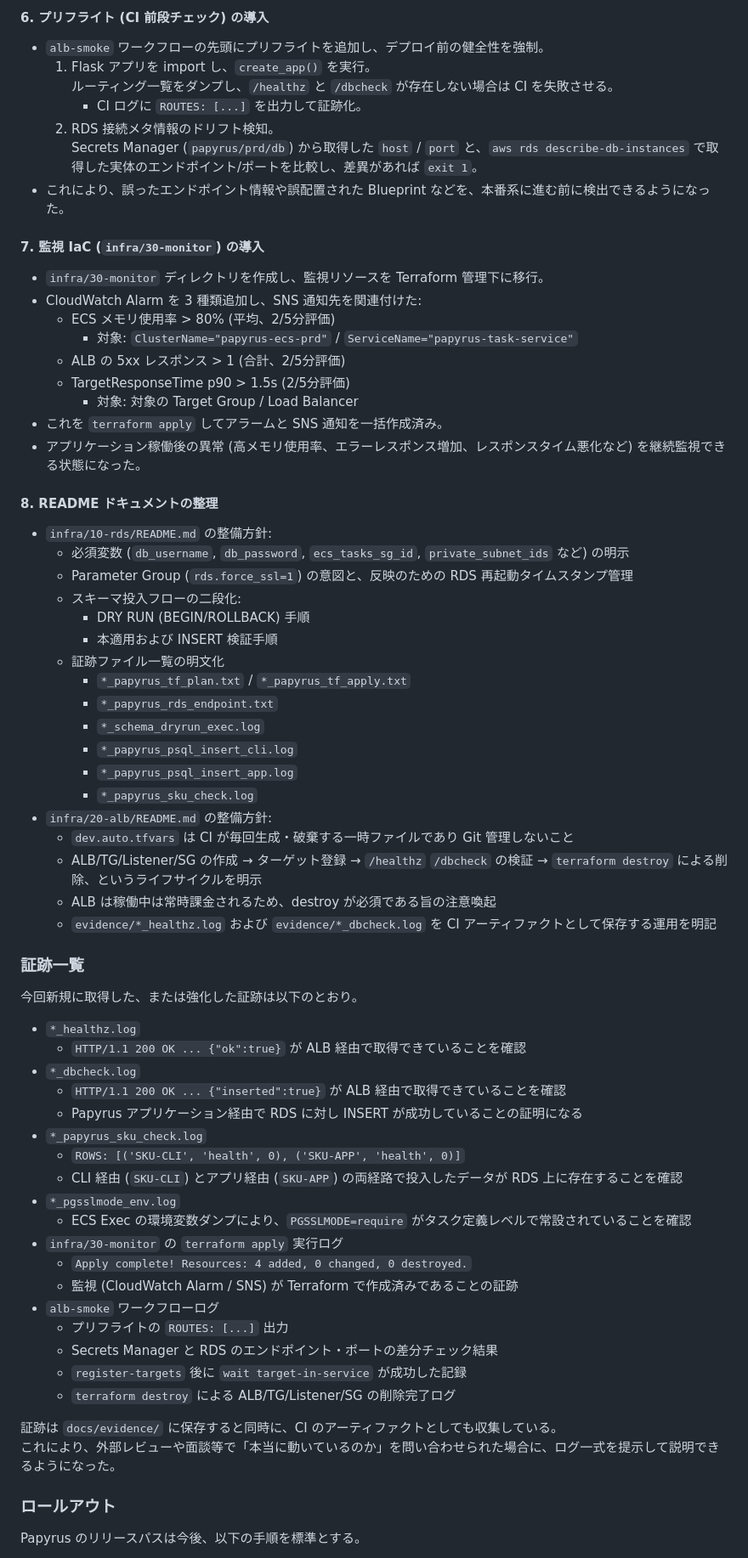
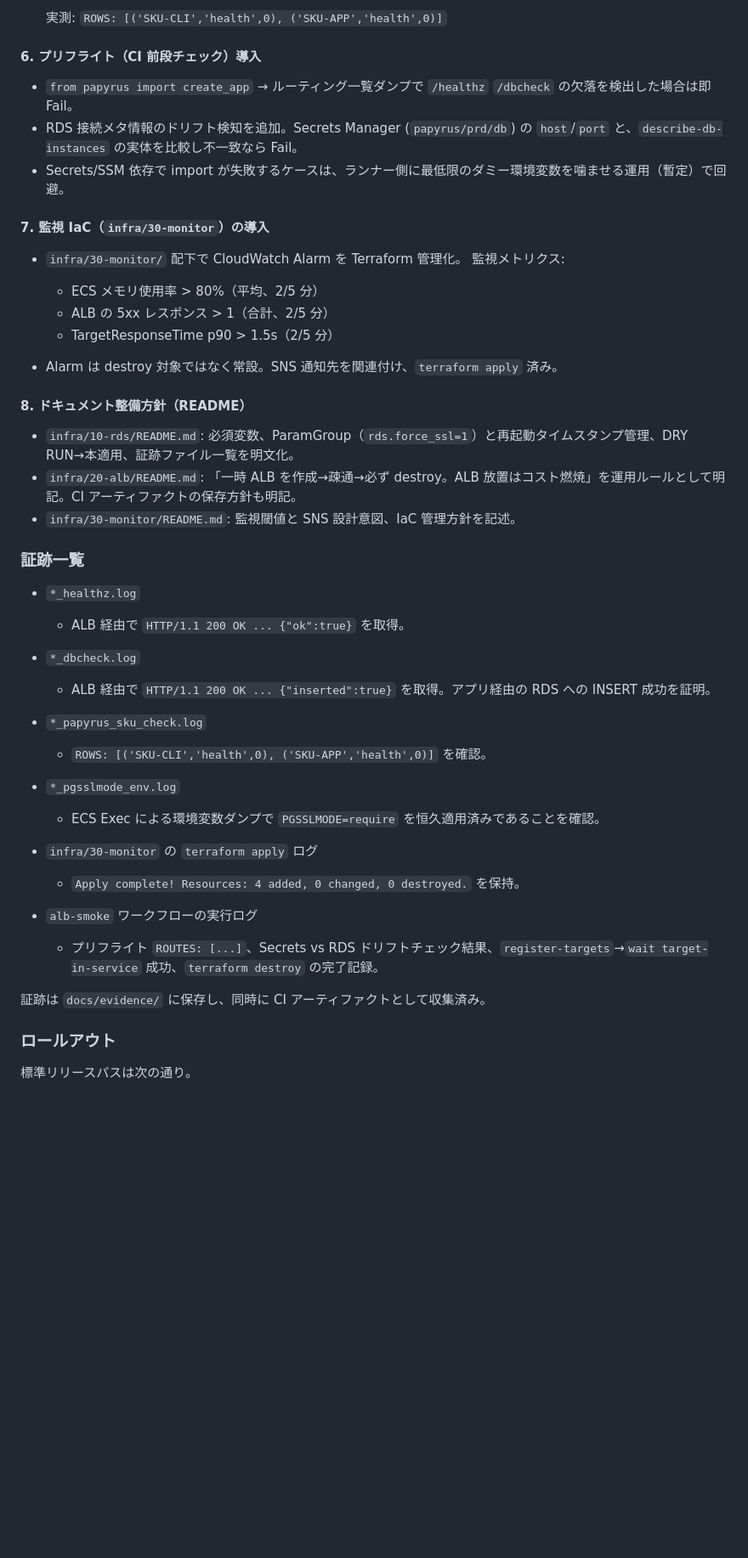
Before and after one commit to Nickelth/Papyrus, a Markdown page: docs/CHANGELOG.md, the part around one of its changes. Shown at 85% size. GitHub-like rendering; blank space fills up the shorter version.

Commit message:
CHANGELOG: 変更

```diff
--- a/docs/CHANGELOG.md
+++ b/docs/CHANGELOG.md
@@ -62,71 +52,52 @@ Papyrus インフラの検証フローを「説明ではなく証跡で示せる
 
-#### 6. プリフライト (CI 前段チェック) の導入
-- `alb-smoke` ワークフローの先頭にプリフライトを追加し、デプロイ前の健全性を強制。
-  1. Flask アプリを import し、`create_app()` を実行。
-     ルーティング一覧をダンプし、`/healthz` と `/dbcheck` が存在しない場合は CI を失敗させる。
-     - CI ログに `ROUTES: [...]` を出力して証跡化。
-  2. RDS 接続メタ情報のドリフト検知。
-     Secrets Manager (`papyrus/prd/db`) から取得した `host` / `port` と、`aws rds describe-db-instances` で取得した実体のエンドポイント/ポートを比較し、差異があれば `exit 1`。
-- これにより、誤ったエンドポイント情報や誤配置された Blueprint などを、本番系に進む前に検出できるようになった。
+  実測: `ROWS: [('SKU-CLI','health',0), ('SKU-APP','health',0)]`
 
-#### 7. 監視 IaC (`infra/30-monitor`) の導入
-- `infra/30-monitor` ディレクトリを作成し、監視リソースを Terraform 管理下に移行。
-- CloudWatch Alarm を 3 種類追加し、SNS 通知先を関連付けた:
-  - ECS メモリ使用率 > 80% (平均、2/5分評価)
-    - 対象: `ClusterName="papyrus-ecs-prd"` / `ServiceName="papyrus-task-service"`
-  - ALB の 5xx レスポンス > 1 (合計、2/5分評価)
-  - TargetResponseTime p90 > 1.5s (2/5分評価)
-    - 対象: 対象の Target Group / Load Balancer
-- これを `terraform apply` してアラームと SNS 通知を一括作成済み。
-- アプリケーション稼働後の異常 (高メモリ使用率、エラーレスポンス増加、レスポンスタイム悪化など) を継続監視できる状態になった。
+#### 6. プリフライト（CI 前段チェック）導入
 
-#### 8. README ドキュメントの整理
-- `infra/10-rds/README.md` の整備方針:
-  - 必須変数 (`db_username`, `db_password`, `ecs_tasks_sg_id`, `private_subnet_ids` など) の明示
-  - Parameter Group (`rds.force_ssl=1`) の意図と、反映のための RDS 再起動タイムスタンプ管理
-  - スキーマ投入フローの二段化:
-    - DRY RUN (BEGIN/ROLLBACK) 手順
-    - 本適用および INSERT 検証手順
-  - 証跡ファイル一覧の明文化
-    - `*_papyrus_tf_plan.txt` / `*_papyrus_tf_apply.txt`
-    - `*_papyrus_rds_endpoint.txt`
-    - `*_schema_dryrun_exec.log`
-    - `*_papyrus_psql_insert_cli.log`
-    - `*_papyrus_psql_insert_app.log`
-    - `*_papyrus_sku_check.log`
-- `infra/20-alb/README.md` の整備方針:
-  - `dev.auto.tfvars` は CI が毎回生成・破棄する一時ファイルであり Git 管理しないこと
-  - ALB/TG/Listener/SG の作成 → ターゲット登録 → `/healthz` `/dbcheck` の検証 → `terraform destroy` による削除、というライフサイクルを明示
-  - ALB は稼働中は常時課金されるため、destroy が必須である旨の注意喚起
-  - `evidence/*_healthz.log` および `evidence/*_dbcheck.log` を CI アーティファクトとして保存する運用を明記
+- `from papyrus import create_app` → ルーティング一覧ダンプで `/healthz` `/dbcheck` の欠落を検出した場合は即 Fail。
+- RDS 接続メタ情報のドリフト検知を追加。Secrets Manager (`papyrus/prd/db`) の `host`/`port` と、`describe-db-instances` の実体を比較し不一致なら Fail。
+- Secrets/SSM 依存で import が失敗するケースは、ランナー側に最低限のダミー環境変数を噛ませる運用（暫定）で回避。
+
+#### 7. 監視 IaC（`infra/30-monitor`）の導入
+
+- `infra/30-monitor/` 配下で CloudWatch Alarm を Terraform 管理化。
+  監視メトリクス:
+
+  - ECS メモリ使用率 > 80%（平均、2/5 分）
+  - ALB の 5xx レスポンス > 1（合計、2/5 分）
+  - TargetResponseTime p90 > 1.5s（2/5 分）
+- Alarm は destroy 対象ではなく常設。SNS 通知先を関連付け、`terraform apply` 済み。
+
+#### 8. ドキュメント整備方針（README）
+
+- `infra/10-rds/README.md`: 必須変数、ParamGroup（`rds.force_ssl=1`）と再起動タイムスタンプ管理、DRY RUN→本適用、証跡ファイル一覧を明文化。
+- `infra/20-alb/README.md`: 「一時 ALB を作成→疎通→必ず destroy。ALB 放置はコスト燃焼」を運用ルールとして明記。CI アーティファクトの保存方針も明記。
+- `infra/30-monitor/README.md`: 監視閾値と SNS 設計意図、IaC 管理方針を記述。
 
 ### 証跡一覧
 
-今回新規に取得した、または強化した証跡は以下のとおり。
+- `*_healthz.log`
 
-- `*_healthz.log`
-  - `HTTP/1.1 200 OK ... {"ok":true}` が ALB 経由で取得できていることを確認
+  - ALB 経由で `HTTP/1.1 200 OK ... {"ok":true}` を取得。
 - `*_dbcheck.log`
-  - `HTTP/1.1 200 OK ... {"inserted":true}` が ALB 経由で取得できていることを確認
-  - Papyrus アプリケーション経由で RDS に対し INSERT が成功していることの証明になる
+
+  - ALB 経由で `HTTP/1.1 200 OK ... {"inserted":true}` を取得。アプリ経由の RDS への INSERT 成功を証明。
 - `*_papyrus_sku_check.log`
-  - `ROWS: [('SKU-CLI', 'health', 0), ('SKU-APP', 'health', 0)]`
-  - CLI 経由 (`SKU-CLI`) とアプリ経由 (`SKU-APP`) の両経路で投入したデータが RDS 上に存在することを確認
+
+  - `ROWS: [('SKU-CLI','health',0), ('SKU-APP','health',0)]` を確認。
 - `*_pgsslmode_env.log`
-  - ECS Exec の環境変数ダンプにより、`PGSSLMODE=require` がタスク定義レベルで常設されていることを確認
-- `infra/30-monitor` の `terraform apply` 実行ログ
-  - `Apply complete! Resources: 4 added, 0 changed, 0 destroyed.`
-  - 監視 (CloudWatch Alarm / SNS) が Terraform で作成済みであることの証跡
-- `alb-smoke` ワークフローログ
-  - プリフライトの `ROUTES: [...]` 出力
-  - Secrets Manager と RDS のエンドポイント・ポートの差分チェック結果
-  - `register-targets` 後に `wait target-in-service` が成功した記録
-  - `terraform destroy` による ALB/TG/Listener/SG の削除完了ログ
 
-証跡は `docs/evidence/` に保存すると同時に、CI のアーティファクトとしても収集している。
-これにより、外部レビューや面談等で「本当に動いているのか」を問い合わせられた場合に、ログ一式を提示して説明できるようになった。
+  - ECS Exec による環境変数ダンプで `PGSSLMODE=require` を恒久適用済みであることを確認。
+- `infra/30-monitor` の `terraform apply` ログ
+
+  - `Apply complete! Resources: 4 added, 0 changed, 0 destroyed.` を保持。
+- `alb-smoke` ワークフローの実行ログ
+
+  - プリフライト `ROUTES: [...]`、Secrets vs RDS ドリフトチェック結果、`register-targets`→`wait target-in-service` 成功、`terraform destroy` の完了記録。
+
+証跡は `docs/evidence/` に保存し、同時に CI アーティファクトとして収集済み。
 
 ### ロールアウト
 
-Papyrus のリリースパスは今後、以下の手順を標準とする。
+標準リリースパスは次の通り。
 
```
Also changed, not shown: other parts of docs/CHANGELOG.md (+46 -67 lines), README.md (+1 -1 lines).
